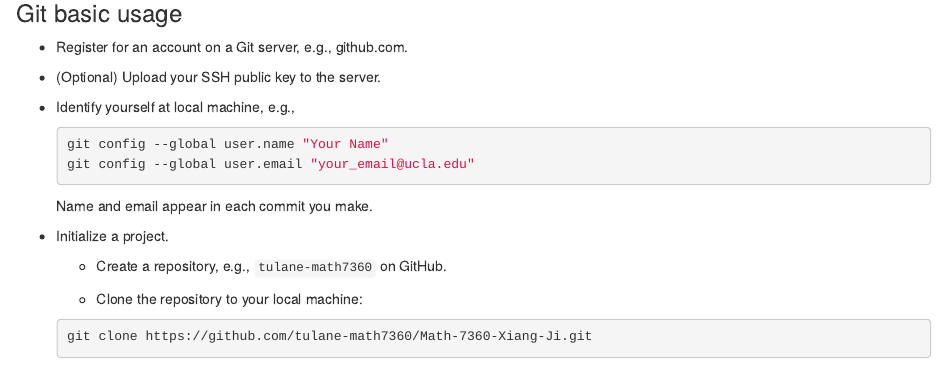
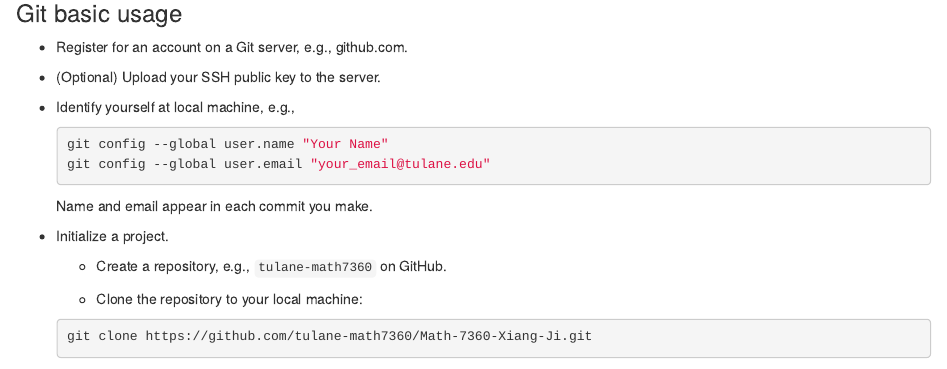
Before and after one commit to tulane-math-7360-2021/tulane-math-7360-2021.github.io, an R Markdown document (lectures/05-Git/Git.Rmd): the page in a window 1100 px wide, from 3850 px down. The pictures show the output file lectures/05-Git/Git.html that the author committed with the source, opened offline.

Commit message:
update email from ucla to tulane..

````diff
--- a/lectures/05-Git/Git.Rmd
+++ b/lectures/05-Git/Git.Rmd
@@ -195,7 +195,7 @@ same as `git fetch` plus `git merge`.
 - Identify yourself at local machine, e.g.,
     ```{bash, eval=FALSE}
     git config --global user.name "Your Name"
-    git config --global user.email "your_email@ucla.edu"
+    git config --global user.email "your_email@tulane.edu"
     ```
 Name and email appear in each commit you make.
 
````
Also changed, not shown: lectures/05-Git/Git.html.
